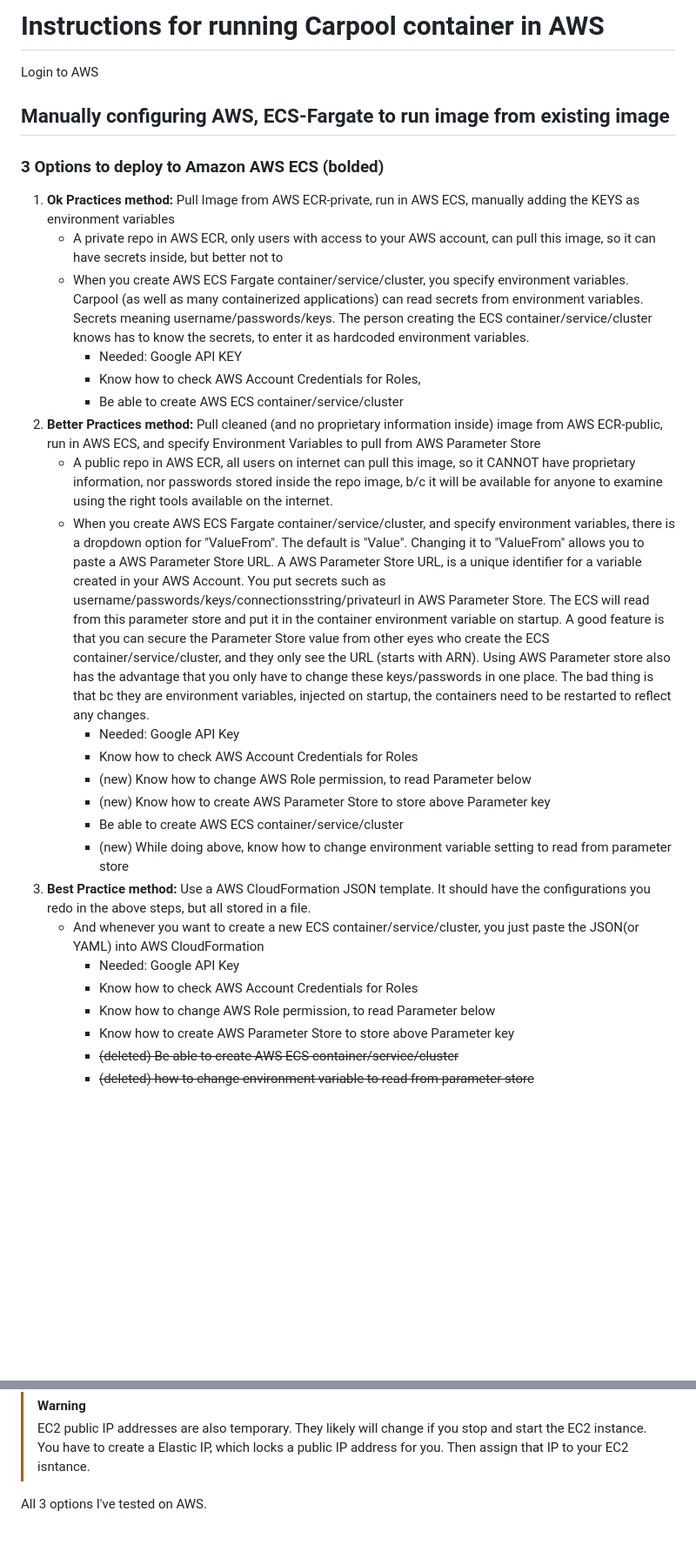
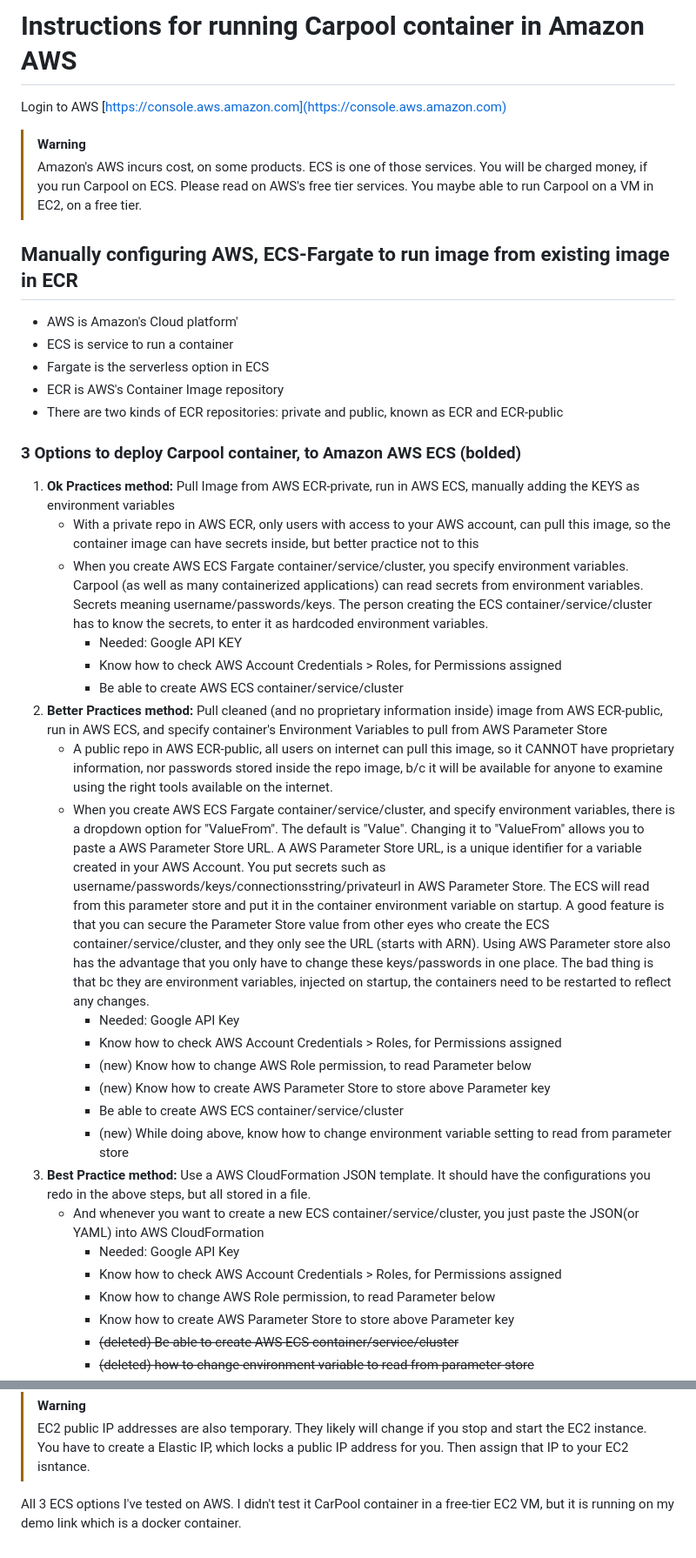
Before and after one commit to studio-1b/CarPoolMashupPython, a Markdown page: Aws/README.md, 2 parts joined by grey strips. Shown: that part at 87% size. GitHub-like rendering; blank space fills up the shorter version.

Commit message:
cleaned up README files

```diff
--- a/Aws/README.md
+++ b/Aws/README.md
@@ -1,21 +1,30 @@
-# Instructions for running Carpool container in AWS
+# Instructions for running Carpool container in Amazon AWS
 
-Login to AWS
+Login to AWS [https://console.aws.amazon.com](https://console.aws.amazon.com)
 
-## Manually configuring AWS, ECS-Fargate to run image from existing image
+> [!WARNING]
+> Amazon's AWS incurs cost, on some products.  ECS is one of those services.  You will be charged money, if you run Carpool on ECS.  Please read on AWS's free tier services.  You maybe able to run Carpool on a VM in EC2, on a free tier.
 
-### 3 Options to deploy to Amazon AWS ECS (bolded)
+## Manually configuring AWS, ECS-Fargate to run image from existing image in ECR
+
+* AWS is Amazon's Cloud platform'
+* ECS is service to run a container
+* Fargate is the serverless option in ECS
+* ECR is AWS's Container Image repository
+* There are two kinds of ECR repositories: private and public, known as ECR and ECR-public
+
+### 3 Options to deploy Carpool container, to Amazon AWS ECS (bolded)
 1. **Ok Practices method:** Pull Image from AWS ECR-private, run in AWS ECS, manually adding the KEYS as environment variables
-    - A private repo in AWS ECR, only users with access to your AWS account, can pull this image, so it can have secrets inside, but better not to
-    - When you create AWS ECS Fargate container/service/cluster, you specify environment variables.  Carpool (as well as many containerized applications) can read secrets from environment variables.  Secrets meaning username/passwords/keys.  The person creating the ECS container/service/cluster knows has to know the secrets, to enter it as hardcoded environment variables.
+    - With a private repo in AWS ECR, only users with access to your AWS account, can pull this image, so the container image can have secrets inside, but better practice not to this
+    - When you create AWS ECS Fargate container/service/cluster, you specify environment variables.  Carpool (as well as many containerized applications) can read secrets from environment variables.  Secrets meaning username/passwords/keys.  The person creating the ECS container/service/cluster has to know the secrets, to enter it as hardcoded environment variables.
         * Needed: Google API KEY
-        * Know how to check AWS Account Credentials for Roles,
+        * Know how to check AWS Account Credentials > Roles, for Permissions assigned
         * Be able to create AWS ECS container/service/cluster
-2. **Better Practices method:** Pull cleaned (and no proprietary information inside) image from AWS ECR-public, run in AWS ECS, and specify Environment Variables to pull from AWS Parameter Store
-    - A public repo in AWS ECR, all users on internet can pull this image, so it CANNOT have proprietary information, nor passwords stored inside the repo image, b/c it will be available for anyone to examine using the right tools available on the internet.
+2. **Better Practices method:** Pull cleaned (and no proprietary information inside) image from AWS ECR-public, run in AWS ECS, and specify container's Environment Variables to pull from AWS Parameter Store
+    - A public repo in AWS ECR-public, all users on internet can pull this image, so it CANNOT have proprietary information, nor passwords stored inside the repo image, b/c it will be available for anyone to examine using the right tools available on the internet.
     - When you create AWS ECS Fargate container/service/cluster, and specify environment variables, there is a dropdown option for "ValueFrom".  The default is "Value".  Changing it to "ValueFrom" allows you to paste a AWS Parameter Store URL.  A AWS Parameter Store URL, is a unique identifier for a variable created in your AWS Account.  You put secrets such as username/passwords/keys/connectionsstring/privateurl in AWS Parameter Store.  The ECS will read from this parameter store and put it in the container environment variable on startup.  A good feature is that you can secure the Parameter Store value from other eyes who create the ECS container/service/cluster, and they only see the URL (starts with ARN).  Using AWS Parameter store also has the advantage that you only have to change these keys/passwords in one place.  The bad thing is that bc they are environment variables, injected on startup, the containers need to be restarted to reflect any changes.
         * Needed: Google API Key
-        * Know how to check AWS Account Credentials for Roles
+        * Know how to check AWS Account Credentials > Roles, for Permissions assigned
         * (new) Know how to change AWS Role permission, to read Parameter below
         * (new) Know how to create AWS Parameter Store to store above Parameter key
         * Be able to create AWS ECS container/service/cluster
@@ -23,7 +32,7 @@ Login to AWS
 3. **Best Practice method:** Use a AWS CloudFormation JSON template.  It should have the configurations you redo in the above steps, but all stored in a file.
     - And whenever you want to create a new ECS container/service/cluster, you just paste the JSON(or YAML) into AWS CloudFormation
         * Needed: Google API Key
-        * Know how to check AWS Account Credentials for Roles
+        * Know how to check AWS Account Credentials > Roles, for Permissions assigned
         * Know how to change AWS Role permission, to read Parameter below
         * Know how to create AWS Parameter Store to store above Parameter key
         * ~~(deleted) Be able to create AWS ECS container/service/cluster~~
@@ -225,4 +236,4 @@ You also find the public IP address in EC2 instance > Networking tab > public IP
 > EC2 public IP addresses are also temporary.  They likely will change if you stop and start the EC2 instance.  You have to create a Elastic IP, which locks a public IP address for you.  Then assign that IP to your EC2 isntance.
 
 
-All 3 options I've tested on AWS.
+All 3 ECS options I've tested on AWS.  I didn't test it CarPool container in a free-tier EC2 VM, but it is running on my demo link which is a docker container.
```
Also changed, not shown: other parts of Aws/README.md (+24 -22 lines), README.md (+22 -16 lines).
